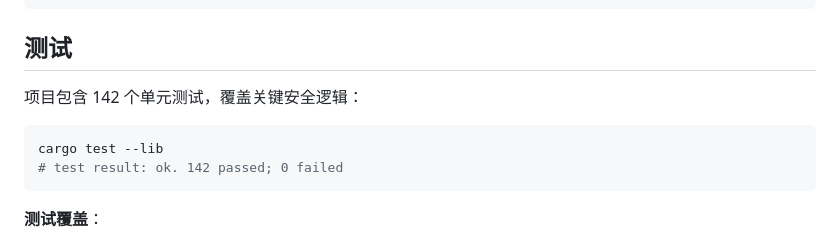
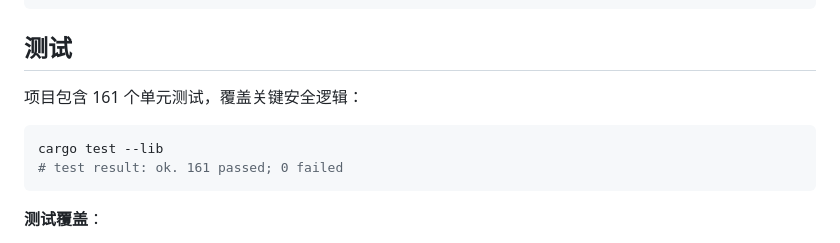
Before and after one commit to ZMH21306/LlamaUI, a Markdown page: README.md, the part around the change. GitHub-like rendering.

Commit message:
docs: 更新测试数量为准确的 161 个

````diff
--- a/README.md
+++ b/README.md
@@ -222,11 +222,11 @@ LlamaUI/
 
 ## 测试
 
-项目包含 142 个单元测试，覆盖关键安全逻辑：
+项目包含 161 个单元测试，覆盖关键安全逻辑：
 
 ```bash
 cargo test --lib
-# test result: ok. 142 passed; 0 failed
+# test result: ok. 161 passed; 0 failed
 ```
 
 **测试覆盖**：
````
